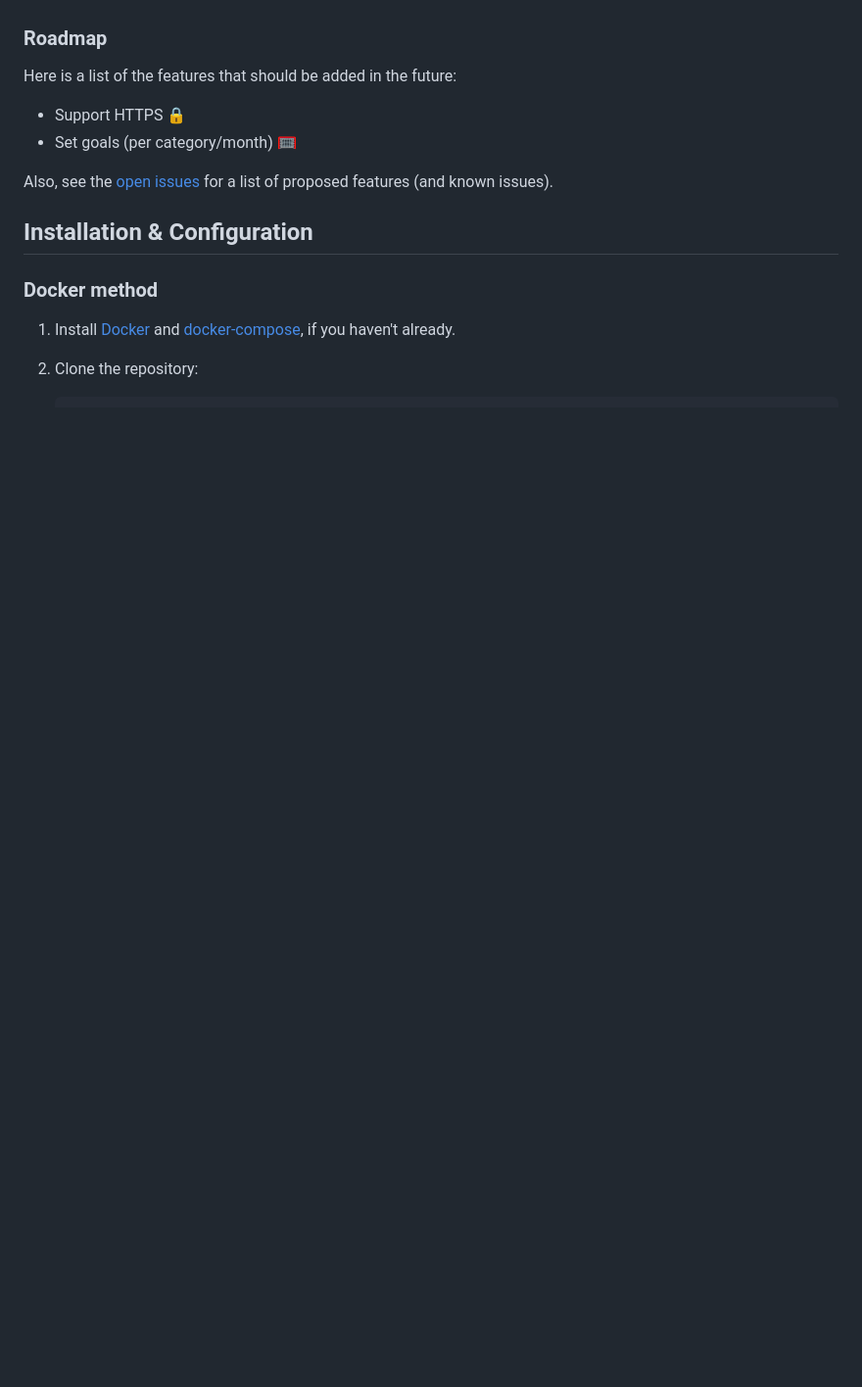
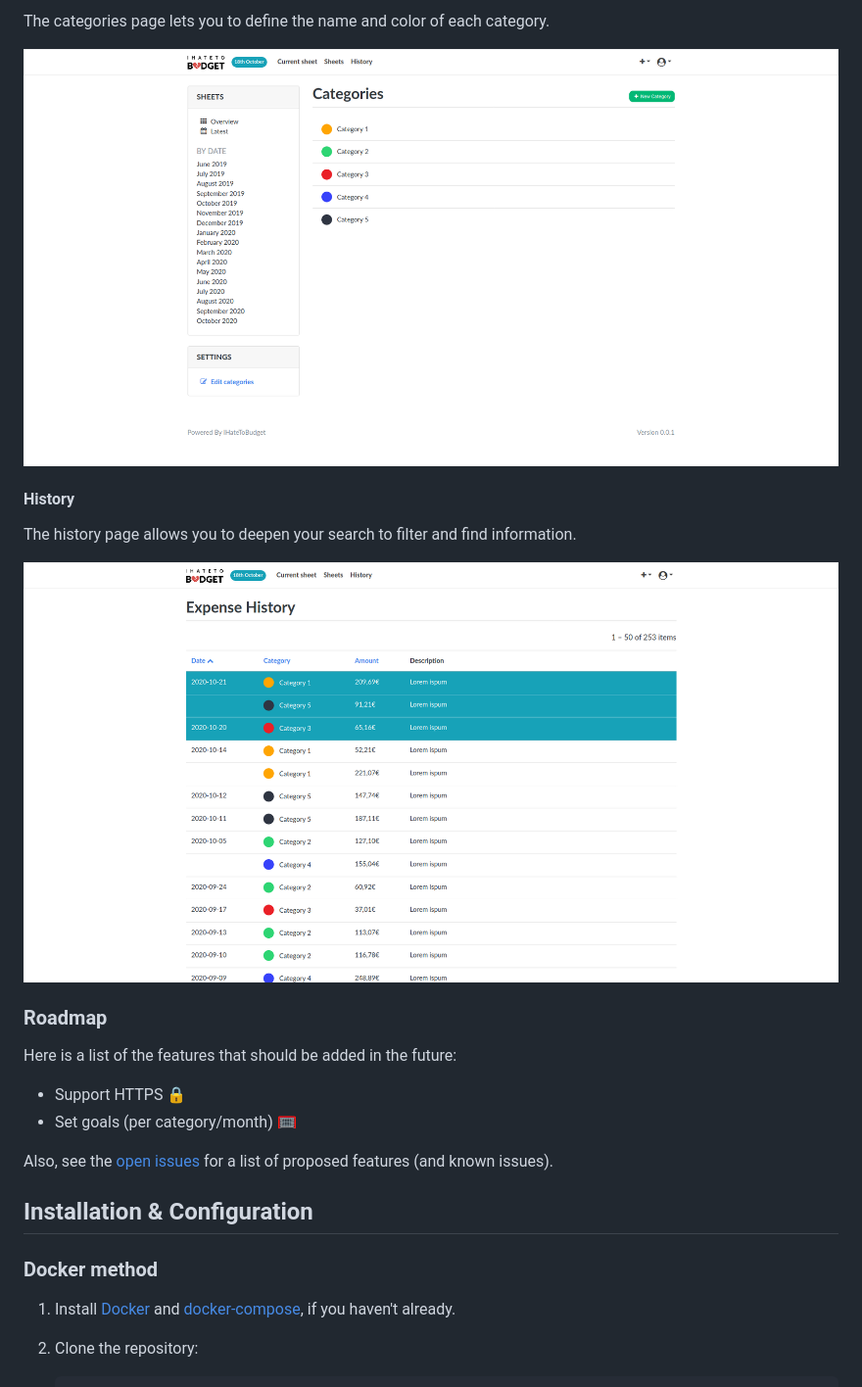
Before and after one commit to lebriton/ihatetobudget, a Markdown page: README.md, the part around one of its changes. Shown at 98% size. Drawn GitHub-style; pictures changed too: screenshots/categories.png (added), screenshots/history.png (added); blank space fills up the shorter version.

```diff
--- a/README.md
+++ b/README.md
@@ -49,3 +62,12 @@ WIP
+The categories page lets you to define the name and color of each category.
+
+![Categories](./screenshots/categories.png)
+
+#### History
+
+The history page allows you to deepen your search to filter and find information.
+
+![History](./screenshots/history.png)
 
 ### Roadmap
 
```
Also changed, not shown: other parts of README.md (+14 -1 lines), screenshots/overview.png (added), screenshots/sheet.png (added).
